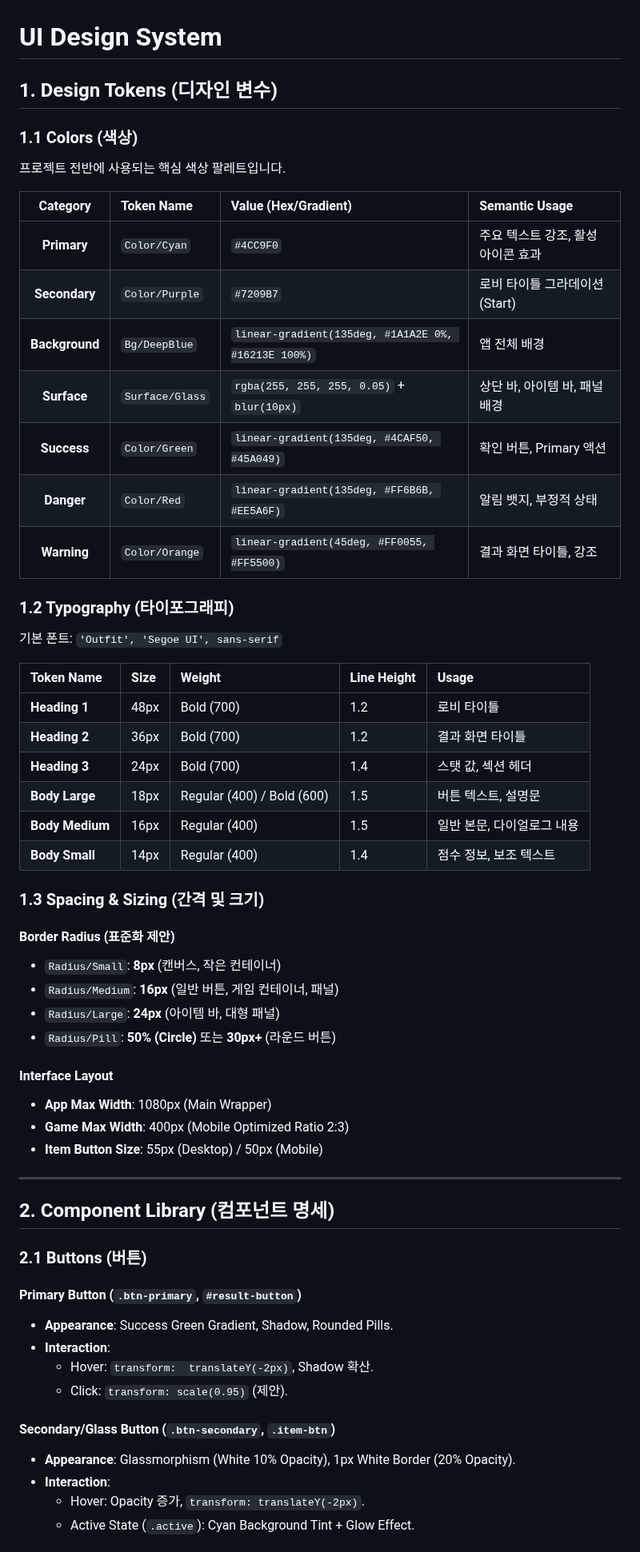
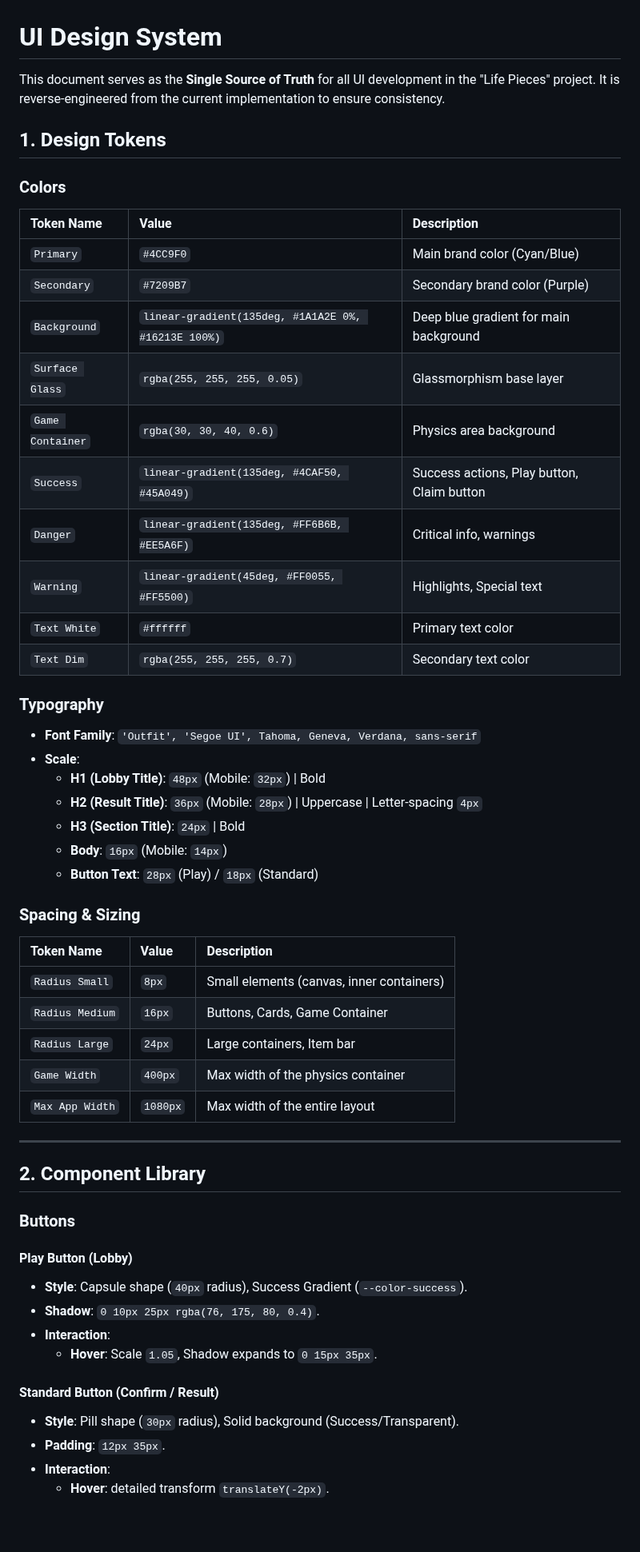
Before and after one commit to funniceguy/physics_puzzle, a Markdown page: docs/06_UI/01_UI_Design_System.md, the part around one of its changes. Shown at 80% size. Rendered like a GitHub page; blank space fills up the shorter version.

```diff
--- a/docs/06_UI/01_UI_Design_System.md
+++ b/docs/06_UI/01_UI_Design_System.md
@@ -1,60 +1,56 @@
 # UI Design System
 
-## 1. Design Tokens (디자인 변수)
+This document serves as the **Single Source of Truth** for all UI development in the "Life Pieces" project. It is reverse-engineered from the current implementation to ensure consistency.
 
-### 1.1 Colors (색상)
-프로젝트 전반에 사용되는 핵심 색상 팔레트입니다.
+## 1. Design Tokens
 
-| Category | Token Name | Value (Hex/Gradient) | Semantic Usage |
-|:---:|:---|:---|:---|
-| **Primary** | `Color/Cyan` | `#4CC9F0` | 주요 텍스트 강조, 활성 아이콘 효과 |
-| **Secondary** | `Color/Purple` | `#7209B7` | 로비 타이틀 그라데이션 (Start) |
-| **Background** | `Bg/DeepBlue` | `linear-gradient(135deg, #1A1A2E 0%, #16213E 100%)` | 앱 전체 배경 |
-| **Surface** | `Surface/Glass` | `rgba(255, 255, 255, 0.05)` + `blur(10px)` | 상단 바, 아이템 바, 패널 배경 |
-| **Success** | `Color/Green` | `linear-gradient(135deg, #4CAF50, #45A049)` | 확인 버튼, Primary 액션 |
-| **Danger** | `Color/Red` | `linear-gradient(135deg, #FF6B6B, #EE5A6F)` | 알림 뱃지, 부정적 상태 |
-| **Warning** | `Color/Orange` | `linear-gradient(45deg, #FF0055, #FF5500)` | 결과 화면 타이틀, 강조 |
+### Colors
+| Token Name | Value | Description |
+| :--- | :--- | :--- |
+| `Primary` | `#4CC9F0` | Main brand color (Cyan/Blue) |
+| `Secondary` | `#7209B7` | Secondary brand color (Purple) |
+| `Background` | `linear-gradient(135deg, #1A1A2E 0%, #16213E 100%)` | Deep blue gradient for main background |
+| `Surface Glass` | `rgba(255, 255, 255, 0.05)` | Glassmorphism base layer |
+| `Game Container` | `rgba(30, 30, 40, 0.6)` | Physics area background |
+| `Success` | `linear-gradient(135deg, #4CAF50, #45A049)` | Success actions, Play button, Claim button |
+| `Danger` | `linear-gradient(135deg, #FF6B6B, #EE5A6F)` | Critical info, warnings |
+| `Warning` | `linear-gradient(45deg, #FF0055, #FF5500)` | Highlights, Special text |
+| `Text White` | `#ffffff` | Primary text color |
+| `Text Dim` | `rgba(255, 255, 255, 0.7)` | Secondary text color |
 
-### 1.2 Typography (타이포그래피)
-기본 폰트: `'Outfit', 'Segoe UI', sans-serif`
+### Typography
+*   **Font Family**: `'Outfit', 'Segoe UI', Tahoma, Geneva, Verdana, sans-serif`
+*   **Scale**:
+    *   **H1 (Lobby Title)**: `48px` (Mobile: `32px`) | Bold
+    *   **H2 (Result Title)**: `36px` (Mobile: `28px`) | Uppercase | Letter-spacing `4px`
+    *   **H3 (Section Title)**: `24px` | Bold
+    *   **Body**: `16px` (Mobile: `14px`)
+    *   **Button Text**: `28px` (Play) / `18px` (Standard)
 
-| Token Name | Size | Weight | Line Height | Usage |
-|:---|:---|:---|:---|:---|
-| **Heading 1** | 48px | Bold (700) | 1.2 | 로비 타이틀 |
-| **Heading 2** | 36px | Bold (700) | 1.2 | 결과 화면 타이틀 |
-| **Heading 3** | 24px | Bold (700) | 1.4 | 스탯 값, 섹션 헤더 |
-| **Body Large** | 18px | Regular (400) / Bold (600) | 1.5 | 버튼 텍스트, 설명문 |
-| **Body Medium** | 16px | Regular (400) | 1.5 | 일반 본문, 다이얼로그 내용 |
-| **Body Small** | 14px | Regular (400) | 1.4 | 점수 정보, 보조 텍스트 |
-
-### 1.3 Spacing & Sizing (간격 및 크기)
-
-#### Border Radius (표준화 제안)
-*   `Radius/Small`: **8px** (캔버스, 작은 컨테이너)
-*   `Radius/Medium`: **16px** (일반 버튼, 게임 컨테이너, 패널)
-*   `Radius/Large`: **24px** (아이템 바, 대형 패널)
-*   `Radius/Pill`: **50% (Circle)** 또는 **30px+** (라운드 버튼)
-
-#### Interface Layout
-*   **App Max Width**: 1080px (Main Wrapper)
-*   **Game Max Width**: 400px (Mobile Optimized Ratio 2:3)
-*   **Item Button Size**: 55px (Desktop) / 50px (Mobile)
+### Spacing & Sizing
+| Token Name | Value | Description |
+| :--- | :--- | :--- |
+| `Radius Small` | `8px` | Small elements (canvas, inner containers) |
+| `Radius Medium` | `16px` | Buttons, Cards, Game Container |
+| `Radius Large` | `24px` | Large containers, Item bar |
+| `Game Width` | `400px` | Max width of the physics container |
+| `Max App Width` | `1080px` | Max width of the entire layout |
 
 ---
 
-## 2. Component Library (컴포넌트 명세)
+## 2. Component Library
 
-### 2.1 Buttons (버튼)
+### Buttons
 
-#### Primary Button (`.btn-primary`, `#result-button`)
-*   **Appearance**: Success Green Gradient, Shadow, Rounded Pills.
+#### Play Button (Lobby)
+*   **Style**: Capsule shape (`40px` radius), Success Gradient (`--color-success`).
+*   **Shadow**: `0 10px 25px rgba(76, 175, 80, 0.4)`.
 *   **Interaction**:
-    *   Hover: `transform:  translateY(-2px)`, Shadow 확산.
-    *   Click: `transform: scale(0.95)` (제안).
+    *   **Hover**: Scale `1.05`, Shadow expands to `0 15px 35px`.
 
-#### Secondary/Glass Button (`.btn-secondary`, `.item-btn`)
-*   **Appearance**: Glassmorphism (White 10% Opacity), 1px White Border (20% Opacity).
+#### Standard Button (Confirm / Result)
+*   **Style**: Pill shape (`30px` radius), Solid background (Success/Transparent).
+*   **Padding**: `12px 35px`.
 *   **Interaction**:
-    *   Hover: Opacity 증가, `transform: translateY(-2px)`.
-    *   Active State (`.active`): Cyan Background Tint + Glow Effect.
+    *   **Hover**: detailed transform `translateY(-2px)`.
 
```
Also changed, not shown: other parts of docs/06_UI/01_UI_Design_System.md (+46 -37 lines).
